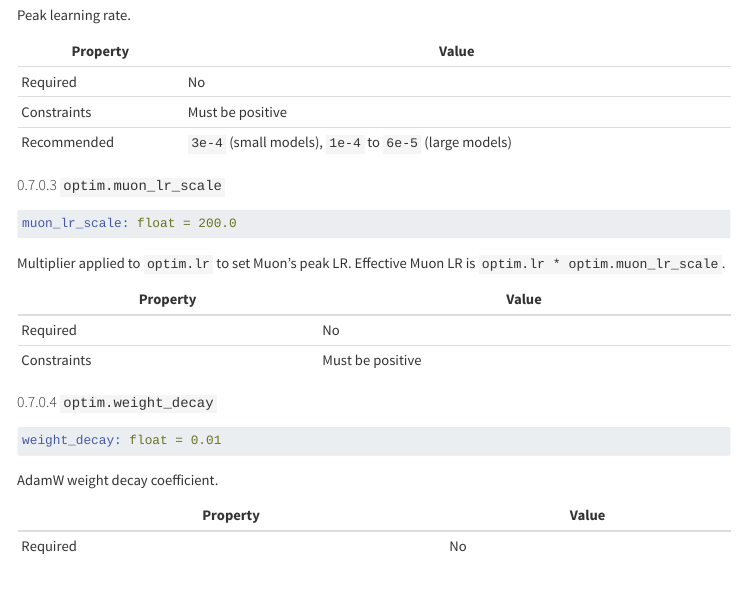
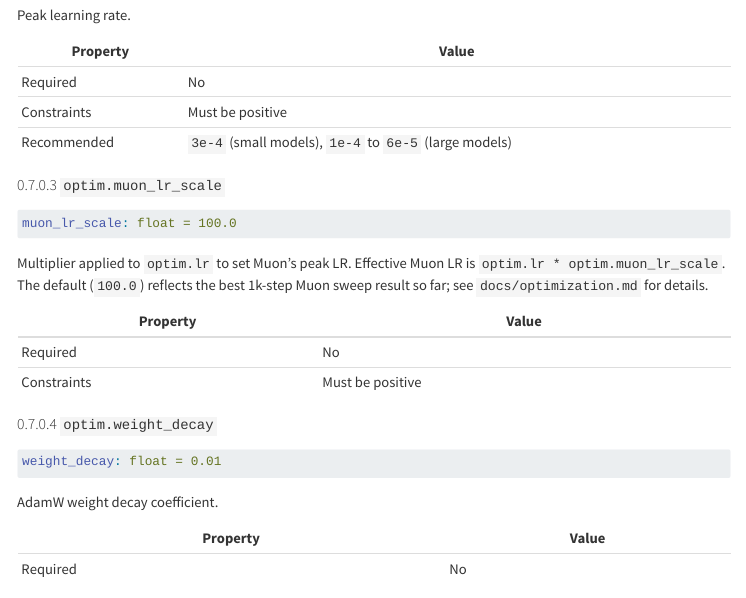
Before and after one commit to pszemraj/chomp, a Quarto document (docs/config-reference.qmd): the page in a window 1100 px wide, from 5720 px down. Rendered offline with R 4.5, knitr and Pandoc in place of Quarto, with nearby package versions; menus at the side of the page are left out.

Commit message:
Muon: set sweep-backed defaults and document optimization

````diff
--- a/docs/config-reference.qmd
+++ b/docs/config-reference.qmd
@@ -1500,11 +1500,12 @@ Peak learning rate.
 #### `optim.muon_lr_scale` {#optim.muon_lr_scale}
 
 ```yaml
-muon_lr_scale: float = 200.0
+muon_lr_scale: float = 100.0
 ```
 
 Multiplier applied to `optim.lr` to set Muon's peak LR. Effective Muon LR is
-`optim.lr * optim.muon_lr_scale`.
+`optim.lr * optim.muon_lr_scale`. The default (`100.0`) reflects the best
+1k-step Muon sweep result so far; see `docs/optimization.md` for details.
 
 | Property | Value |
 |----------|-------|
````
Also changed, not shown: src/chomp/config.py (+1 -1 lines), docs/optimization.md (added), docs/training.md, 1 other file.
